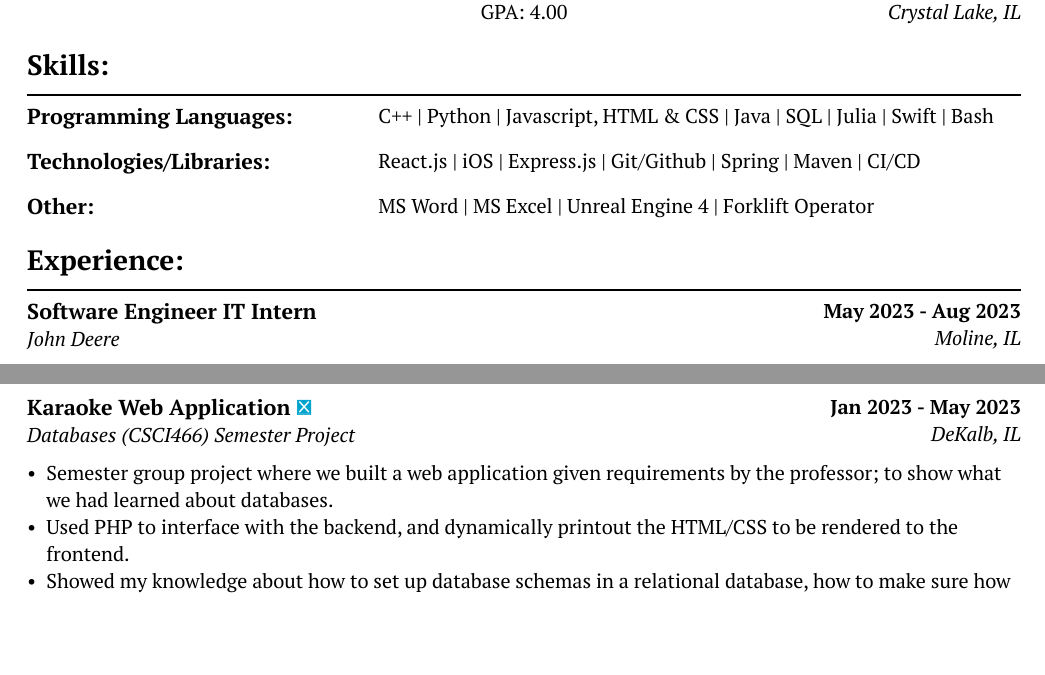
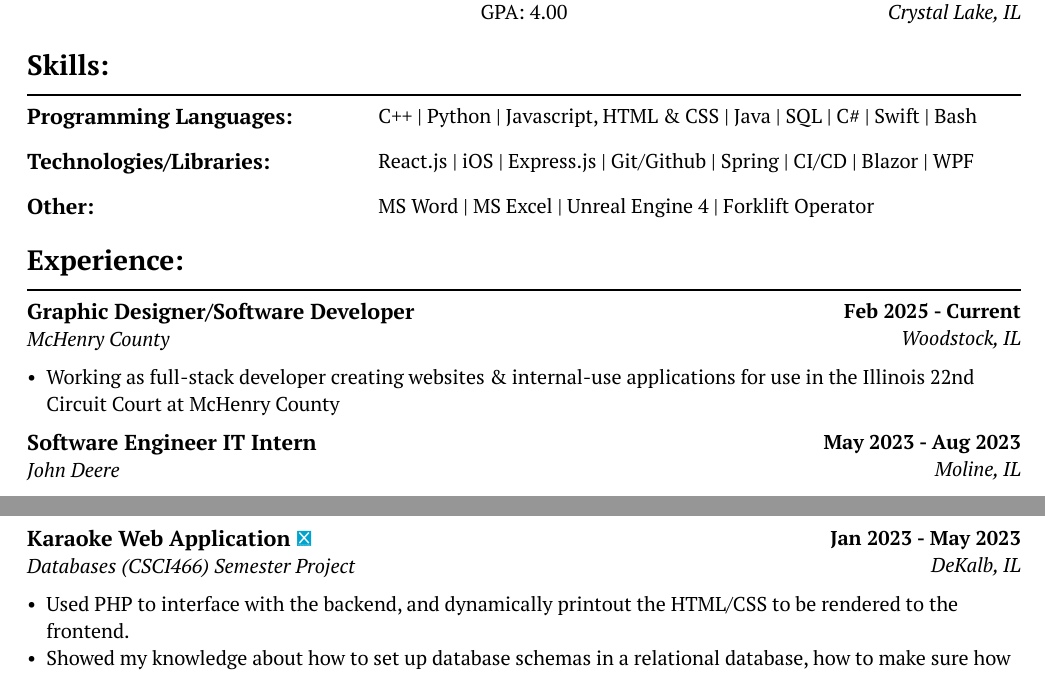
Before and after one commit to edgarcarbajal/typst-resume, a Typst document (main.typ): two parts of the page, joined at a grey line, cut so that both start at the same text, the shorter picture padded with empty space. Compiled offline with Typst 0.15; a missing font is replaced by an installed copy or a similar font.

Commit message:
added new xpcard section to reflect website

```diff
--- a/main.typ
+++ b/main.typ
@@ -70,16 +70,28 @@
     column-gutter: 15pt,
 
     //row 1
-    [== Programming Languages:], [C++ | Python | Javascript, HTML & CSS | Java | SQL | Julia | Swift | Bash],
+    [== Programming Languages:], [C++ | Python | Javascript, HTML & CSS | Java | SQL | C\# | Swift | Bash],
 
     //row 2
-    [== Technologies/Libraries: ], [React.js | iOS | Express.js | Git/Github | Spring | Maven | CI/CD],
+    [== Technologies/Libraries: ], [React.js | iOS | Express.js | Git/Github | Spring | CI/CD | Blazor | WPF],
 
     //row 3
     [== Other: ], [MS Word | MS Excel | Unreal Engine 4 | Forklift Operator]
 )
 
 = Experience:
+#grid(
+    columns: (1fr, 1fr),
+    align: (left, right),
+
+    //row 1
+    [== Graphic Designer/Software Developer\
+    _McHenry County_], [*Feb 2025 - Current*\
+    _Woodstock, IL_],
+)
+- Working as full-stack developer creating websites & internal-use applications for use in the Illinois 22nd Circuit Court at McHenry County
+
+
 #grid(
     columns: (1fr, 1fr),
     align: (left, right),
@@ -119,6 +131,5 @@
     _Databases (CSCI466) Semester Project_], [*Jan 2023 - May 2023*\
     _DeKalb, IL_]
 )
-- Semester group project where we built a web application given requirements by the professor; to show what we had learned about databases.
 - Used PHP to interface with the backend, and dynamically printout the HTML/CSS to be rendered to the frontend.
 - Showed my knowledge about how to set up database schemas in a relational database, how to make sure how to use SQL to get, and update the right data.
```
